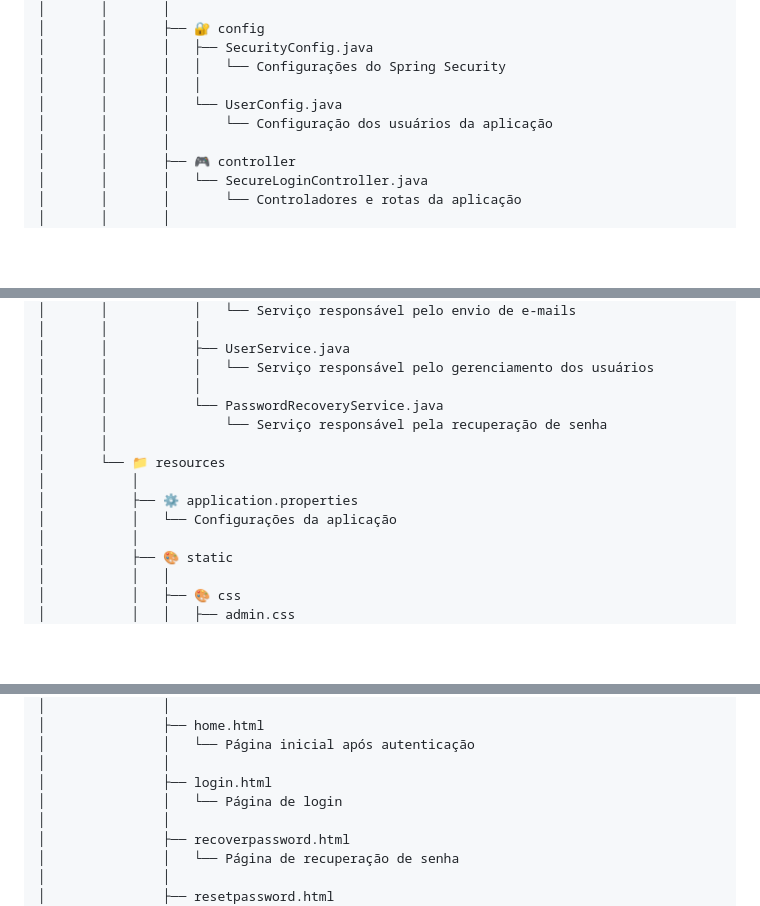
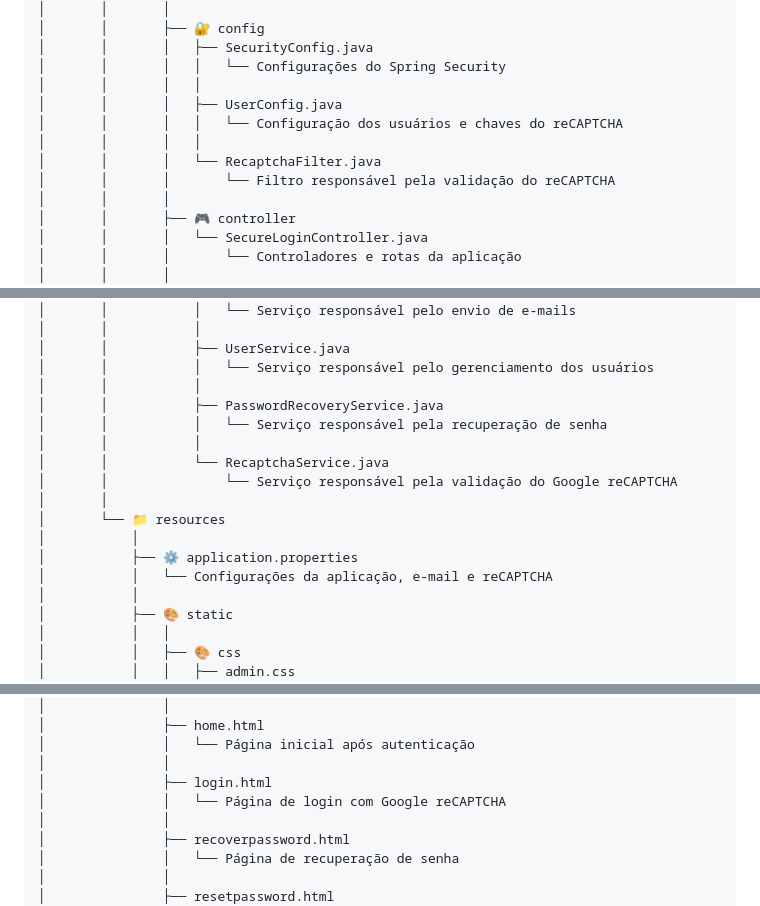
Before and after one commit to joaopauloaramuni/arquitetura-de-aplicacoes-web, a Markdown page: PROJETOS/SecureLoginPUC_3/README.md, 3 parts joined by grey strips. GitHub-like rendering; blank space fills up the shorter version.

Commit message:
Enhance README with detailed service and config descriptions
Updated descriptions for UserConfig, PasswordRecoveryService, application.properties, and login.html.

```diff
--- a/PROJETOS/SecureLoginPUC_3/README.md
+++ b/PROJETOS/SecureLoginPUC_3/README.md
@@ -22,8 +22,11 @@ O SecureLoginPUC é um projeto de aplicação web que implementa um sistema de l
 │       │       │   ├── SecurityConfig.java
 │       │       │   │   └── Configurações do Spring Security
 │       │       │   │
-│       │       │   └── UserConfig.java
-│       │       │       └── Configuração dos usuários da aplicação
+│       │       │   ├── UserConfig.java
+│       │       │   │   └── Configuração dos usuários e chaves do reCAPTCHA
+│       │       │   │
+│       │       │   └── RecaptchaFilter.java
+│       │       │       └── Filtro responsável pela validação do reCAPTCHA
 │       │       │
 │       │       ├── 🎮 controller
 │       │       │   └── SecureLoginController.java
@@ -43,13 +46,16 @@ O SecureLoginPUC é um projeto de aplicação web que implementa um sistema de l
 │       │           ├── UserService.java
 │       │           │   └── Serviço responsável pelo gerenciamento dos usuários
 │       │           │
-│       │           └── PasswordRecoveryService.java
-│       │               └── Serviço responsável pela recuperação de senha
+│       │           ├── PasswordRecoveryService.java
+│       │           │   └── Serviço responsável pela recuperação de senha
+│       │           │
+│       │           └── RecaptchaService.java
+│       │               └── Serviço responsável pela validação do Google reCAPTCHA
 │       │
 │       └── 📁 resources
 │           │
 │           ├── ⚙️ application.properties
-│           │   └── Configurações da aplicação
+│           │   └── Configurações da aplicação, e-mail e reCAPTCHA
 │           │
 │           ├── 🎨 static
 │           │   │
@@ -78,7 +84,7 @@ O SecureLoginPUC é um projeto de aplicação web que implementa um sistema de l
 │               │   └── Página inicial após autenticação
 │               │
 │               ├── login.html
-│               │   └── Página de login
+│               │   └── Página de login com Google reCAPTCHA
 │               │
 │               ├── recoverpassword.html
 │               │   └── Página de recuperação de senha
```
